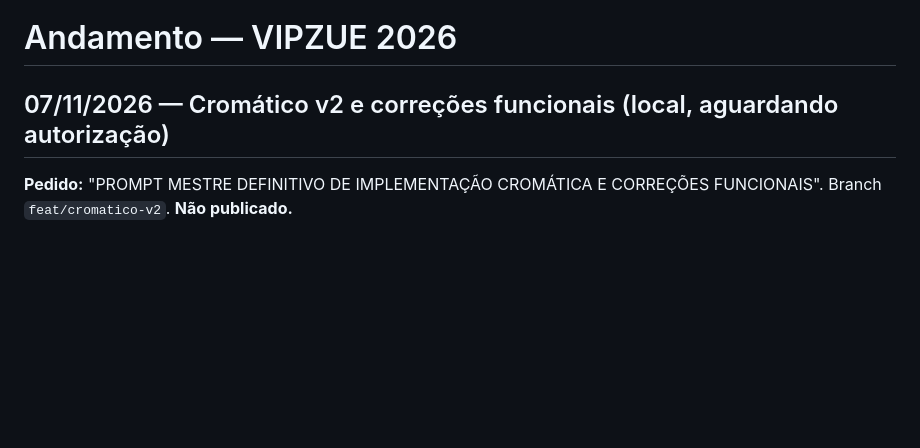
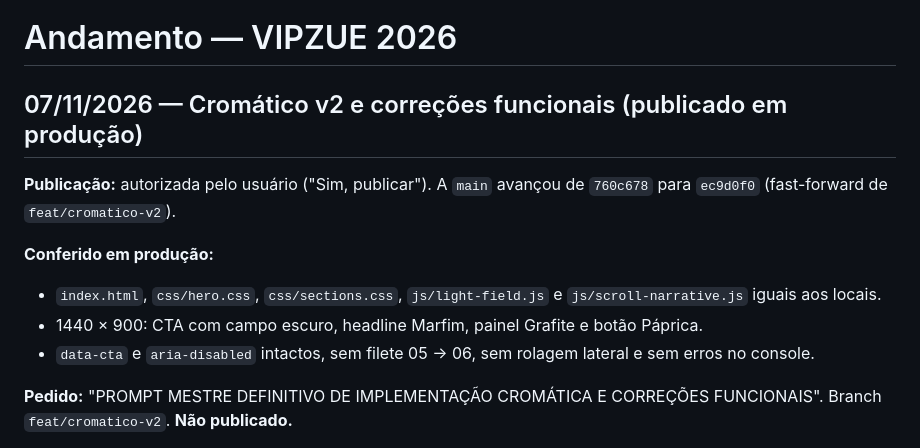
Before and after one commit to gekoviz/vipzuesite, a Markdown page: docs/ANDAMENTO.md, the part around the change. GitHub-like rendering; blank space fills up the shorter version.

Commit message:
docs: cromático v2 publicado e conferido em produção
Co-Authored-By: Claude Opus 5.5 <noreply@anthropic.com>

```diff
--- a/docs/ANDAMENTO.md
+++ b/docs/ANDAMENTO.md
@@ -1,6 +1,13 @@
 # Andamento — VIPZUE 2026
 
-## 07/11/2026 — Cromático v2 e correções funcionais (local, aguardando autorização)
+## 07/11/2026 — Cromático v2 e correções funcionais (publicado em produção)
+
+**Publicação:** autorizada pelo usuário ("Sim, publicar"). A `main` avançou de `760c678` para `ec9d0f0` (fast-forward de `feat/cromatico-v2`).
+
+**Conferido em produção:**
+- `index.html`, `css/hero.css`, `css/sections.css`, `js/light-field.js` e `js/scroll-narrative.js` iguais aos locais.
+- 1440 × 900: CTA com campo escuro, headline Marfim, painel Grafite e botão Páprica.
+- `data-cta` e `aria-disabled` intactos, sem filete 05 → 06, sem rolagem lateral e sem erros no console.
 
 **Pedido:** "PROMPT MESTRE DEFINITIVO DE IMPLEMENTAÇÃO CROMÁTICA E CORREÇÕES FUNCIONAIS". Branch `feat/cromatico-v2`. **Não publicado.**
 
```
